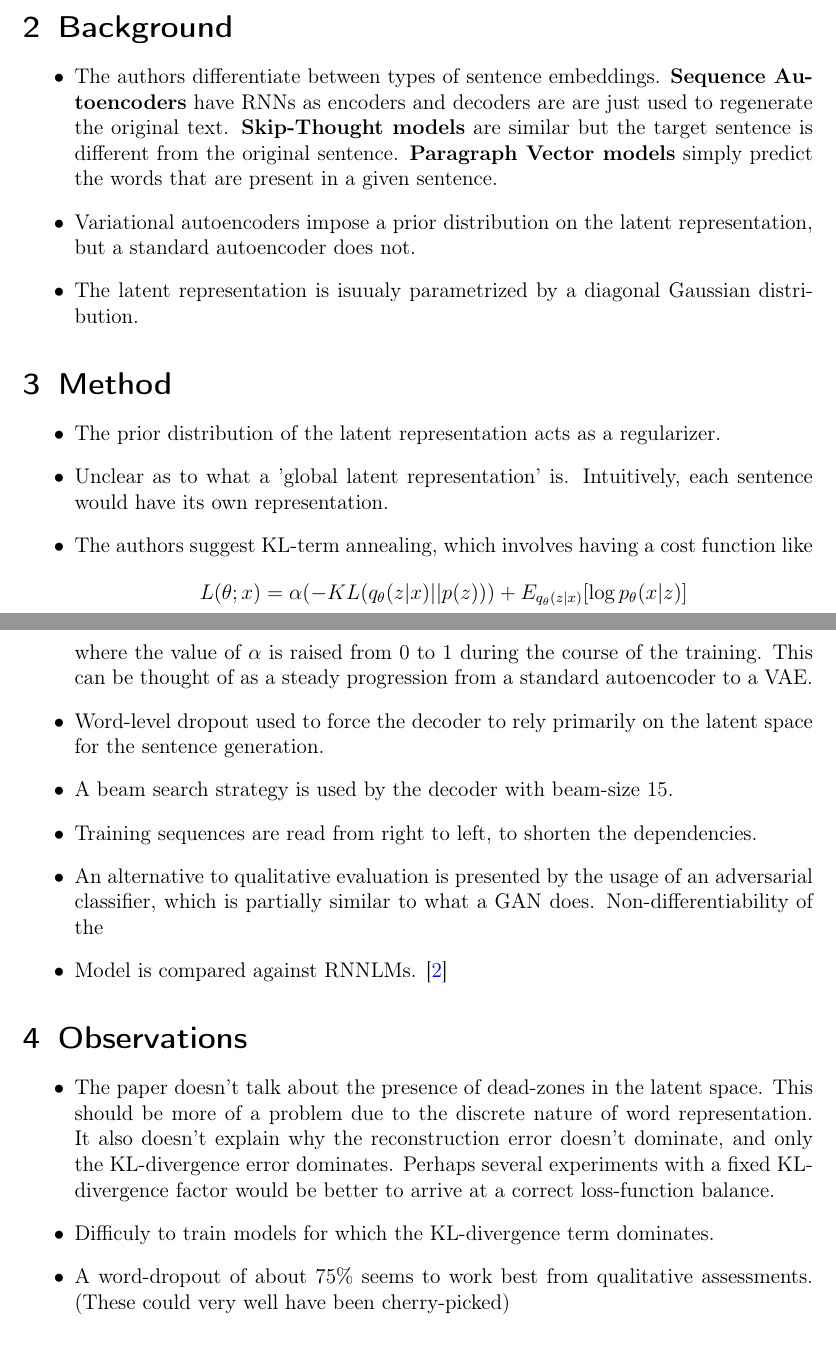
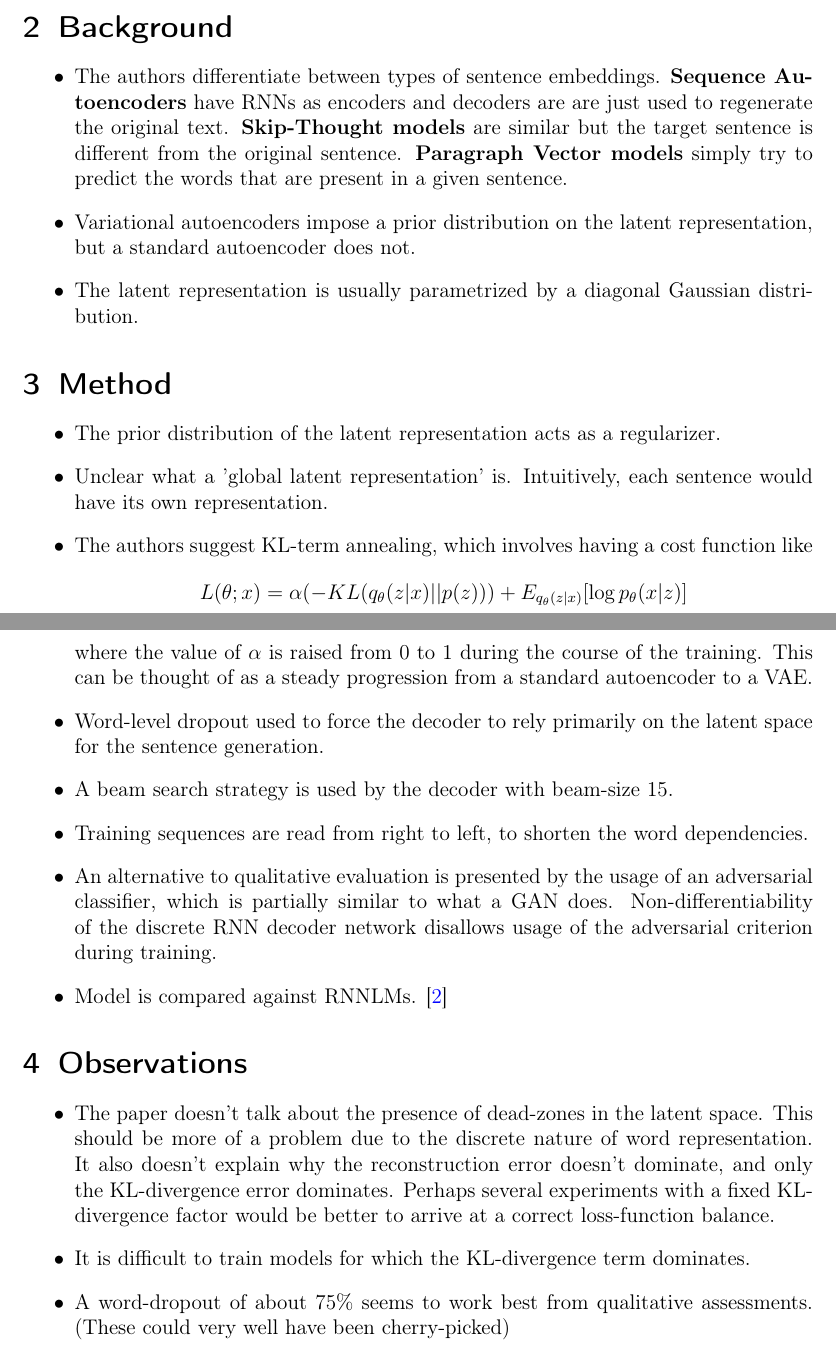
Before and after one commit to vineetjohn/research-review-notes, a LaTeX document (reviews/generating-sentences-from-a-continuous-space/generating-sentences-from-a-continuous-space.tex): two parts of pages 1 and 2 of 2, joined at a grey line, cut so that both start at the same text. Compiled offline with pdfLaTeX.

Commit message:
Fixed typos and made final changes to Generating Sentences from a Continuous Space

```diff
--- a/reviews/generating-sentences-from-a-continuous-space/generating-sentences-from-a-continuous-space.tex
+++ b/reviews/generating-sentences-from-a-continuous-space/generating-sentences-from-a-continuous-space.tex
@@ -23,28 +23,28 @@
 
 \section{Background}
   \begin{itemize}
-    \item The authors differentiate between types of sentence embeddings. \textbf{Sequence Autoencoders} have RNNs as encoders and decoders are are just used to regenerate the original text. \textbf{Skip-Thought models} are similar but the target sentence is different from the original sentence. \textbf{Paragraph Vector models} simply predict the words that are present in a given sentence.
+    \item The authors differentiate between types of sentence embeddings. \textbf{Sequence Autoencoders} have RNNs as encoders and decoders are are just used to regenerate the original text. \textbf{Skip-Thought models} are similar but the target sentence is different from the original sentence. \textbf{Paragraph Vector models} simply try to predict the words that are present in a given sentence.
     \item Variational autoencoders impose a prior distribution on the latent representation, but a standard autoencoder does not.
-    \item The latent representation is isuualy parametrized by a diagonal Gaussian distribution.
+    \item The latent representation is usually parametrized by a diagonal Gaussian distribution.
   \end{itemize}
 
 \section{Method}
   \begin{itemize}
     \item The prior distribution of the latent representation acts as a regularizer.
-    \item Unclear as to what a 'global latent representation' is. Intuitively, each sentence would have its own representation.
+    \item Unclear what a 'global latent representation' is. Intuitively, each sentence would have its own representation.
     \item The authors suggest KL-term annealing, which involves having a cost function like
     $$L(\theta; x) = \alpha (-KL(q_{\theta}(z|x)||p(z))) + E_{q_{\theta}(z|x)}[\log p_{\theta}(x|z)]$$ where the value of $\alpha$ is raised from 0 to 1 during the course of the training. This can be thought of as a steady progression from a standard autoencoder to a VAE.
     \item Word-level dropout used to force the decoder to rely primarily on the latent space for the sentence generation.
     \item A beam search strategy is used by the decoder with beam-size 15.
-    \item Training sequences are read from right to left, to shorten the dependencies.
-    \item An alternative to qualitative evaluation is presented by the usage of an adversarial classifier, which is partially similar to what a GAN does. Non-differentiability of the
+    \item Training sequences are read from right to left, to shorten the word dependencies.
+    \item An alternative to qualitative evaluation is presented by the usage of an adversarial classifier, which is partially similar to what a GAN does. Non-differentiability of the discrete RNN decoder network disallows usage of the adversarial criterion during training.
     \item Model is compared against RNNLMs. \cite{mikolov2011extensions}
   \end{itemize}
 
 \section{Observations}
   \begin{itemize}
     \item The paper doesn't talk about the presence of dead-zones in the latent space. This should be more of a problem due to the discrete nature of word representation. It also doesn't explain why the reconstruction error doesn't dominate, and only the KL-divergence error dominates. Perhaps several experiments with a fixed KL-divergence factor would be better to arrive at a correct loss-function balance.
-    \item Difficuly to train models for which the KL-divergence term dominates.
+    \item It is difficult to train models for which the KL-divergence term dominates.
     \item A word-dropout of about 75\% seems to work best from qualitative assessments. (These could very well have been cherry-picked)
     \item RNNLMs seem to favour very generic sentences, and are less likely to be diverse.
   \end{itemize}
```
Also changed, not shown: README.md, reviews/generating-sentences-from-a-continuous-space/generating-sentences-from-a-continuous-space.bib (line endings or trailing spaces), reviews/generating-sentences-from-a-continuous-space/generating-sentences-from-a-continuous-space.pdf.
